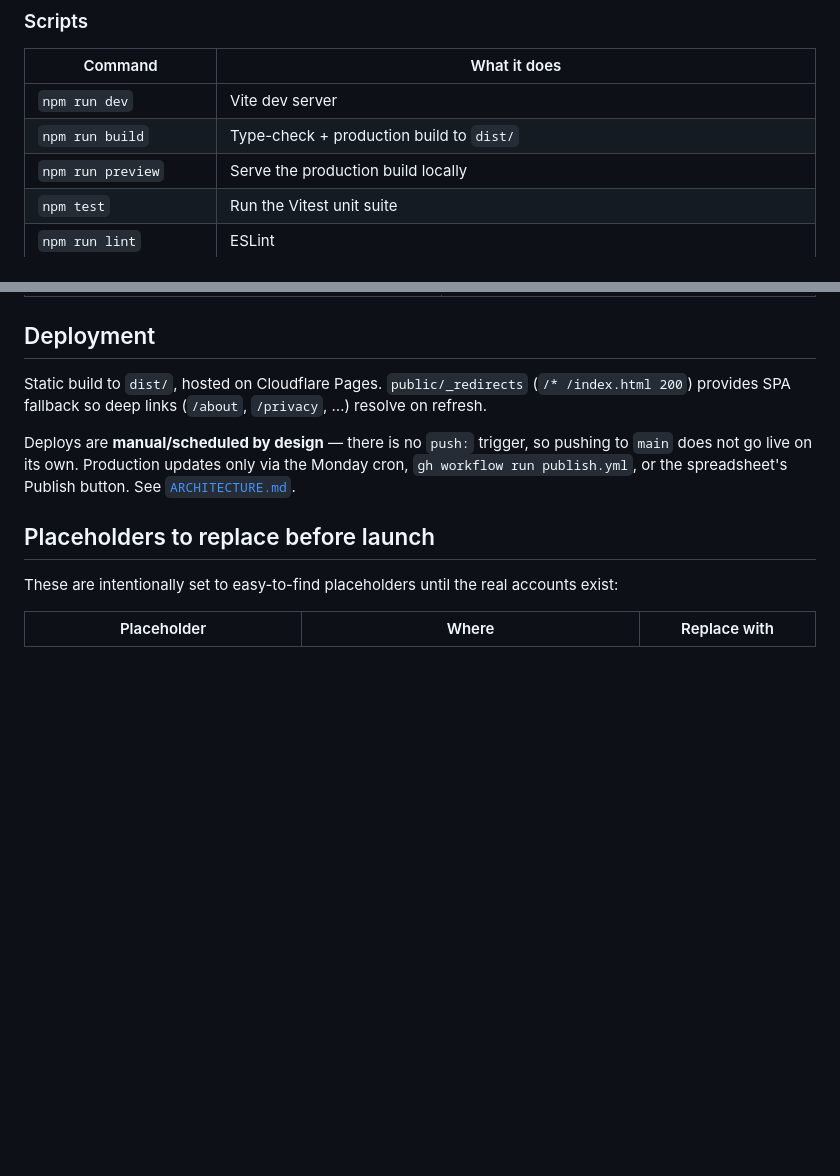
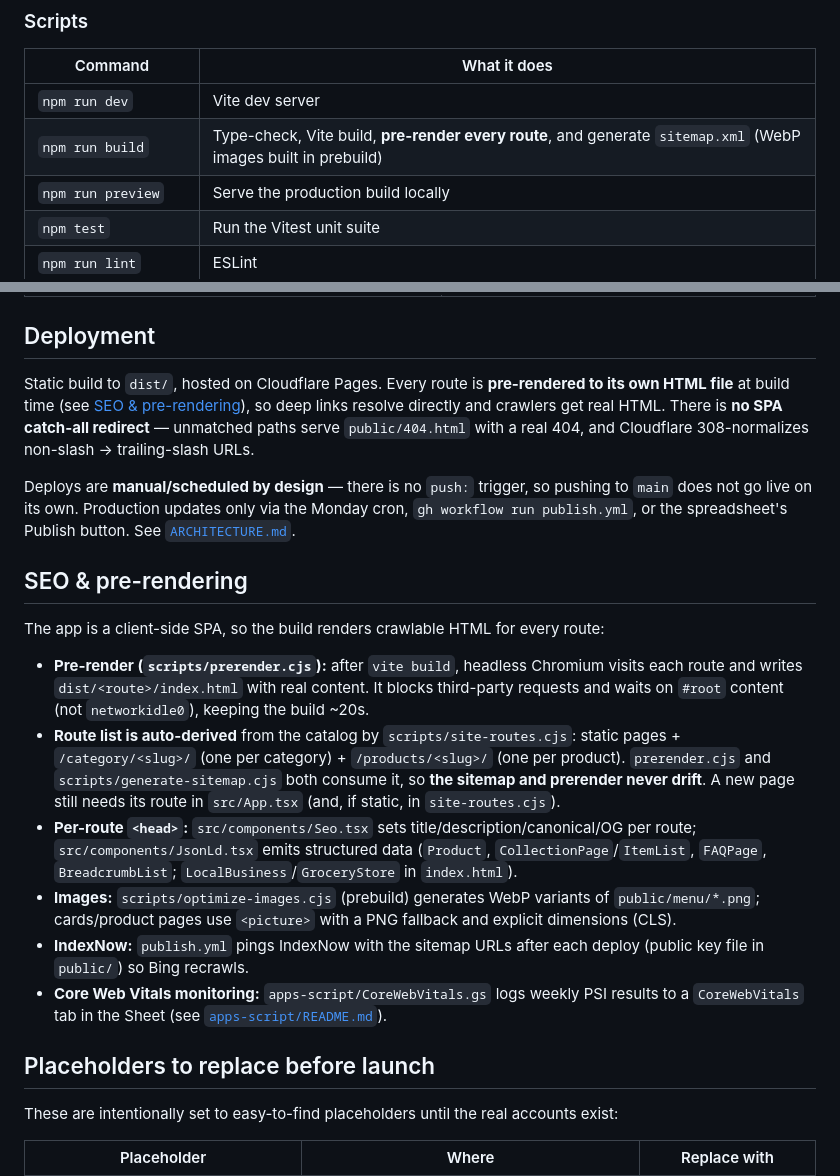
Before and after one commit to PalWorks/bhaargavi-vegetables-website, a Markdown page: README.md, 2 parts joined by grey strips. GitHub-like rendering; blank space fills up the shorter version.

```diff
--- a/README.md
+++ b/README.md
@@ -61,7 +61,7 @@ there is no hardcoded product fallback.
 | Command | What it does |
 |---|---|
 | `npm run dev` | Vite dev server |
-| `npm run build` | Type-check + production build to `dist/` |
+| `npm run build` | Type-check, Vite build, **pre-render every route**, and generate `sitemap.xml` (WebP images built in prebuild) |
 | `npm run preview` | Serve the production build locally |
 | `npm test` | Run the Vitest unit suite |
 | `npm run lint` | ESLint |
@@ -149,12 +149,35 @@ GitHub Actions secrets. Key ones:
 
 ## Deployment
 
-Static build to `dist/`, hosted on Cloudflare Pages. `public/_redirects` (`/* /index.html 200`)
-provides SPA fallback so deep links (`/about`, `/privacy`, …) resolve on refresh.
+Static build to `dist/`, hosted on Cloudflare Pages. Every route is **pre-rendered to its own HTML
+file** at build time (see [SEO & pre-rendering](#seo--pre-rendering)), so deep links resolve directly
+and crawlers get real HTML. There is **no SPA catch-all redirect** — unmatched paths serve
+`public/404.html` with a real 404, and Cloudflare 308-normalizes non-slash → trailing-slash URLs.
 
 Deploys are **manual/scheduled by design** — there is no `push:` trigger, so pushing to `main`
 does not go live on its own. Production updates only via the Monday cron, `gh workflow run
 publish.yml`, or the spreadsheet's Publish button. See [`ARCHITECTURE.md`](ARCHITECTURE.md#deploy-pipeline).
+
+## SEO & pre-rendering
+
+The app is a client-side SPA, so the build renders crawlable HTML for every route:
+
+- **Pre-render (`scripts/prerender.cjs`):** after `vite build`, headless Chromium visits each route
+  and writes `dist/<route>/index.html` with real content. It blocks third-party requests and waits on
+  `#root` content (not `networkidle0`), keeping the build ~20s.
+- **Route list is auto-derived** from the catalog by `scripts/site-routes.cjs`: static pages +
+  `/category/<slug>/` (one per category) + `/products/<slug>/` (one per product). `prerender.cjs` and
+  `scripts/generate-sitemap.cjs` both consume it, so **the sitemap and prerender never drift**. A new
+  page still needs its route in `src/App.tsx` (and, if static, in `site-routes.cjs`).
+- **Per-route `<head>`:** `src/components/Seo.tsx` sets title/description/canonical/OG per route;
+  `src/components/JsonLd.tsx` emits structured data (`Product`, `CollectionPage`/`ItemList`,
+  `FAQPage`, `BreadcrumbList`; `LocalBusiness`/`GroceryStore` in `index.html`).
+- **Images:** `scripts/optimize-images.cjs` (prebuild) generates WebP variants of `public/menu/*.png`;
+  cards/product pages use `<picture>` with a PNG fallback and explicit dimensions (CLS).
+- **IndexNow:** `publish.yml` pings IndexNow with the sitemap URLs after each deploy (public key file
+  in `public/`) so Bing recrawls.
+- **Core Web Vitals monitoring:** `apps-script/CoreWebVitals.gs` logs weekly PSI results to a
+  `CoreWebVitals` tab in the Sheet (see [`apps-script/README.md`](apps-script/README.md)).
 
 ## Placeholders to replace before launch
 
```
Also changed, not shown: ARCHITECTURE.md (+27 -1 lines), apps-script/README.md (+6 -3 lines).
